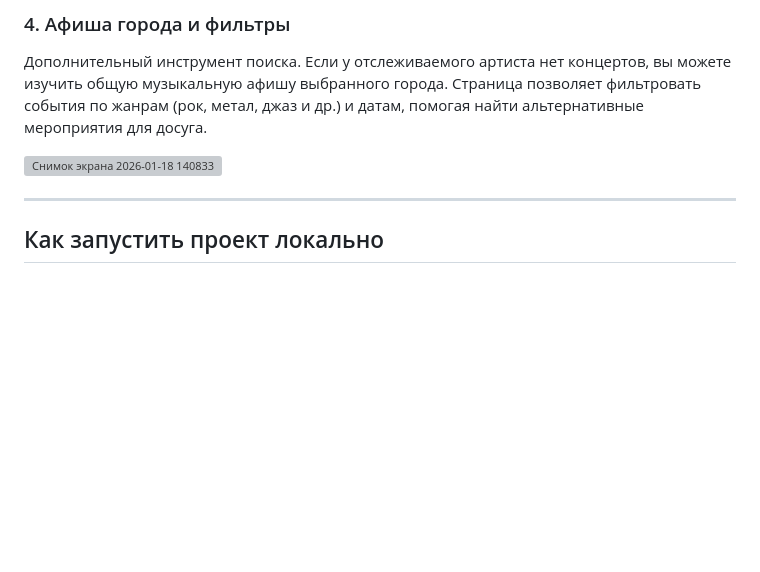
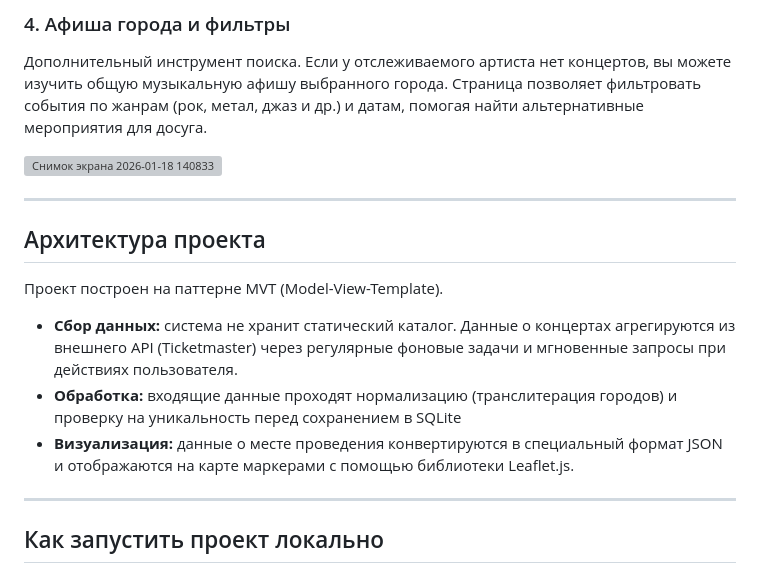
Before and after one commit to oneffive/ConcertHunter, a Markdown page: README.md, the part around the change. GitHub-like rendering; blank space fills up the shorter version; grey boxes are pictures that could not be loaded.

Commit message:
add the architecture item to the README.md

```diff
--- a/README.md
+++ b/README.md
@@ -45,6 +45,13 @@
 
 <img width="1792" height="827" alt="Снимок экрана 2026-01-18 140833" src="https://github.com/user-attachments/assets/8f41a76f-70a9-4cc1-8947-145887c4c78a" />
 
+---
+## Архитектура проекта
+
+Проект построен на паттерне MVT (Model-View-Template).
+*   **Сбор данных:** система не хранит статический каталог. Данные о концертах агрегируются из внешнего API (Ticketmaster) через регулярные фоновые задачи и мгновенные запросы при действиях пользователя.
+*   **Обработка:** входящие данные проходят нормализацию (транслитерация городов) и проверку на уникальность перед сохранением в SQLite
+*  **Визуализация:** данные о месте проведения конвертируются в специальный формат JSON и отображаются на карте маркерами с помощью библиотеки Leaflet.js.
 
 ---
 
```
